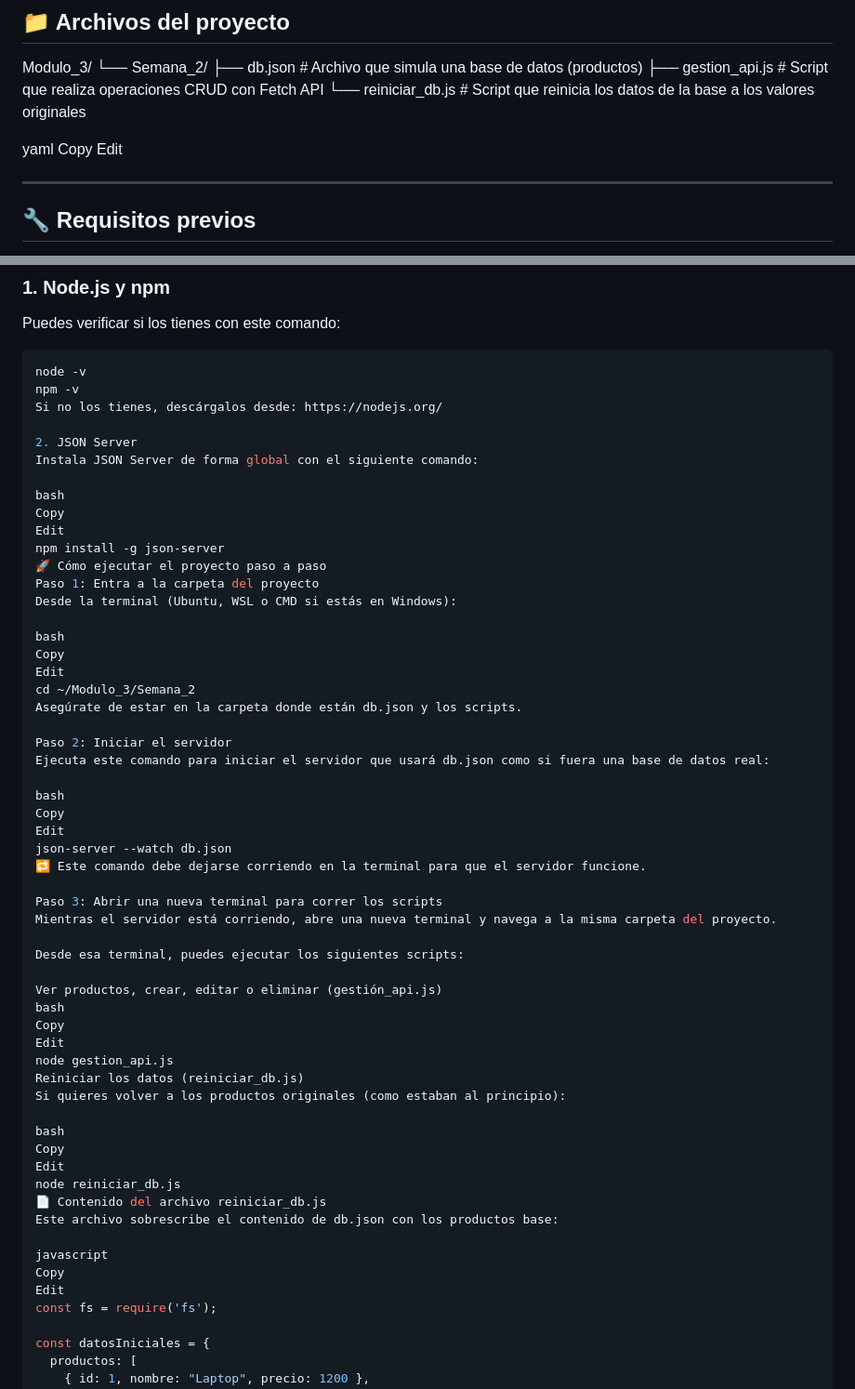
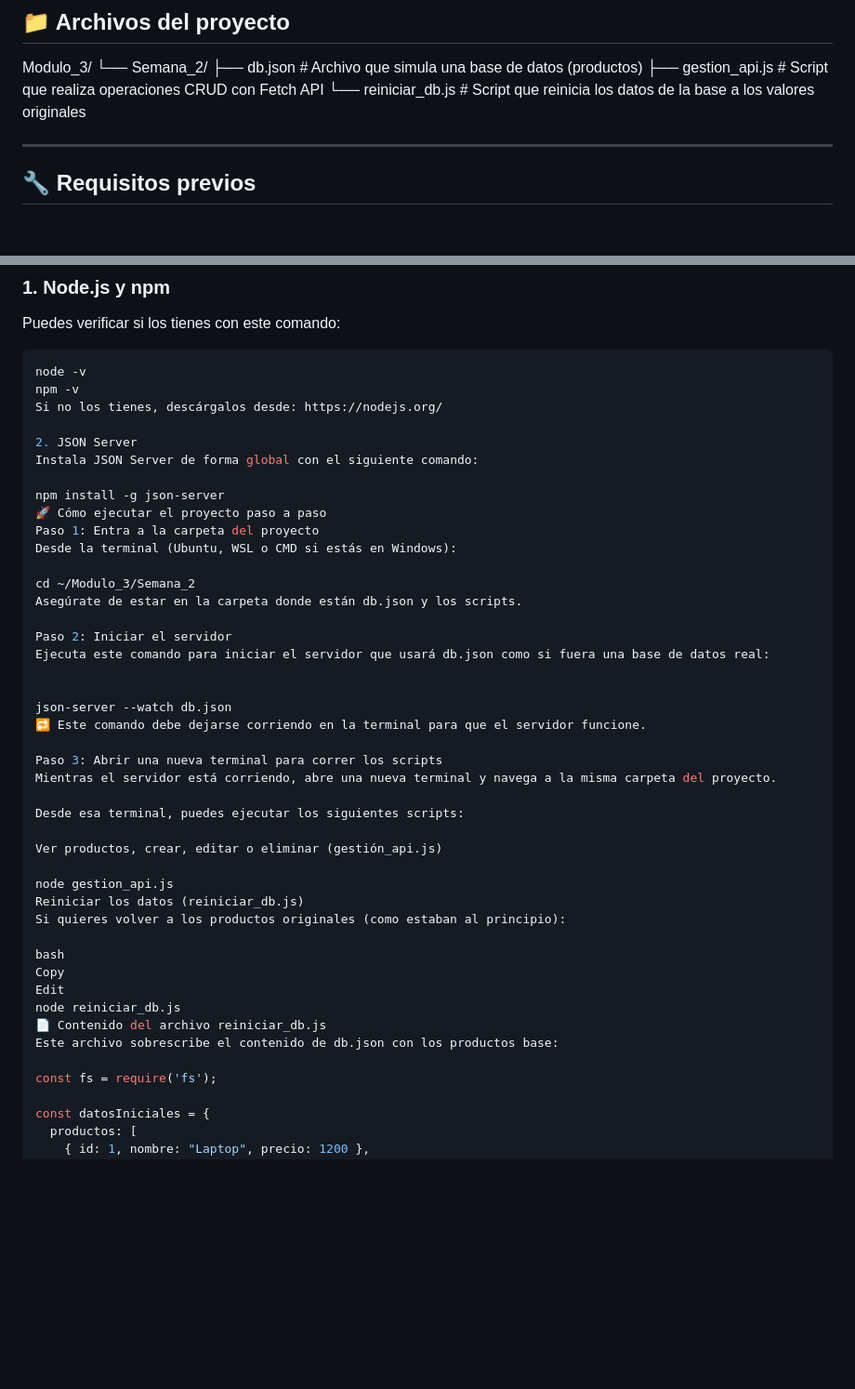
Before and after one commit to MaxterDuck/Modulo-3-, a Markdown page: Semana 2/Entregable/README.md, 2 parts joined by grey strips. Shown: that part at 93% size. GitHub-like rendering; blank space fills up the shorter version.

```diff
--- a/Semana 2/Entregable/README.md
+++ b/Semana 2/Entregable/README.md
@@ -22,10 +22,6 @@ Modulo_3/
 ├── gestion_api.js # Script que realiza operaciones CRUD con Fetch API
 └── reiniciar_db.js # Script que reinicia los datos de la base a los valores originales
 
-yaml
-Copy
-Edit
-
 ---
 
 ## 🔧 Requisitos previos
@@ -44,26 +40,18 @@ Si no los tienes, descárgalos desde: https://nodejs.org/
 2. JSON Server
 Instala JSON Server de forma global con el siguiente comando:
 
-bash
-Copy
-Edit
 npm install -g json-server
 🚀 Cómo ejecutar el proyecto paso a paso
 Paso 1: Entra a la carpeta del proyecto
 Desde la terminal (Ubuntu, WSL o CMD si estás en Windows):
 
-bash
-Copy
-Edit
 cd ~/Modulo_3/Semana_2
 Asegúrate de estar en la carpeta donde están db.json y los scripts.
 
 Paso 2: Iniciar el servidor
 Ejecuta este comando para iniciar el servidor que usará db.json como si fuera una base de datos real:
 
-bash
-Copy
-Edit
+
 json-server --watch db.json
 🔁 Este comando debe dejarse corriendo en la terminal para que el servidor funcione.
 
@@ -73,9 +61,7 @@ Mientras el servidor está corriendo, abre una nueva terminal y navega a la mism
 Desde esa terminal, puedes ejecutar los siguientes scripts:
 
 Ver productos, crear, editar o eliminar (gestión_api.js)
-bash
-Copy
-Edit
+
 node gestion_api.js
 Reiniciar los datos (reiniciar_db.js)
 Si quieres volver a los productos originales (como estaban al principio):
@@ -87,9 +73,6 @@ node reiniciar_db.js
 📄 Contenido del archivo reiniciar_db.js
 Este archivo sobrescribe el contenido de db.json con los productos base:
 
-javascript
-Copy
-Edit
 const fs = require('fs');
 
 const datosIniciales = {
```
